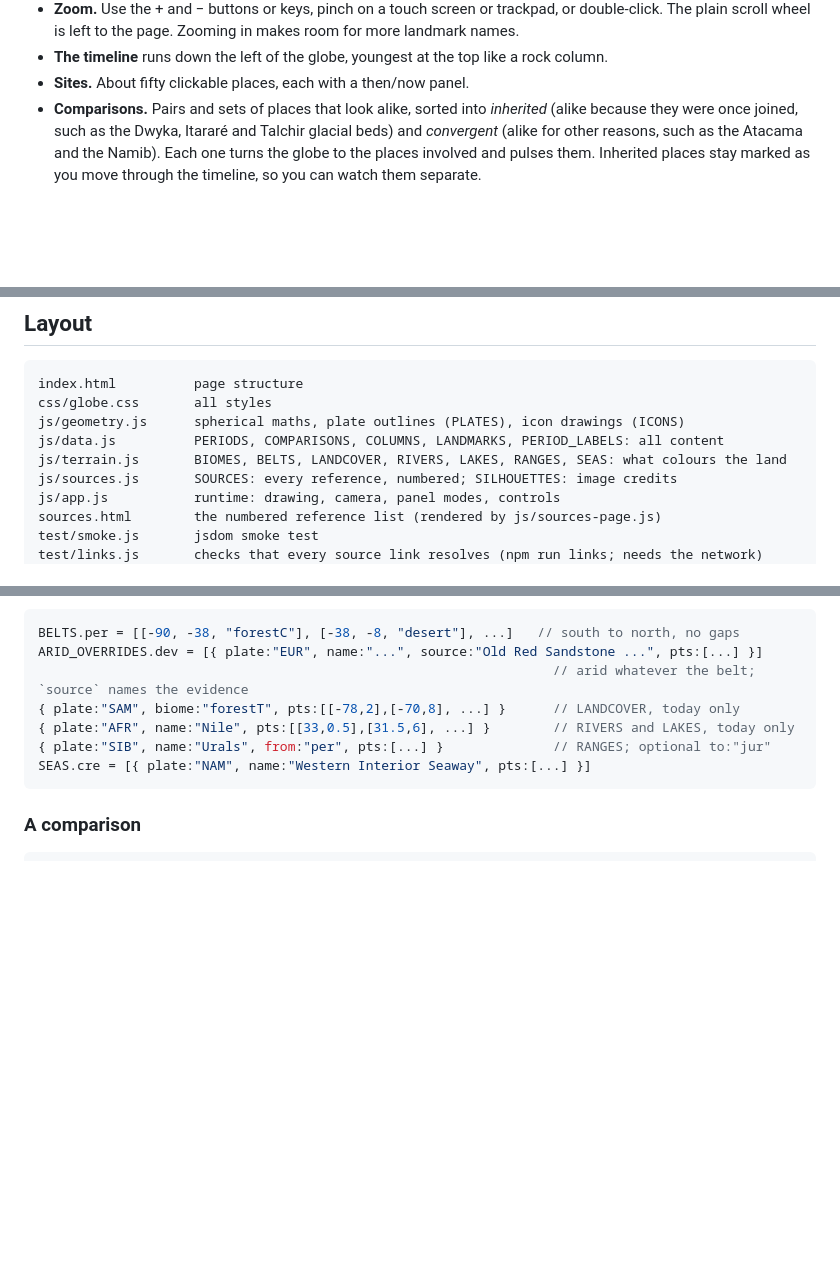
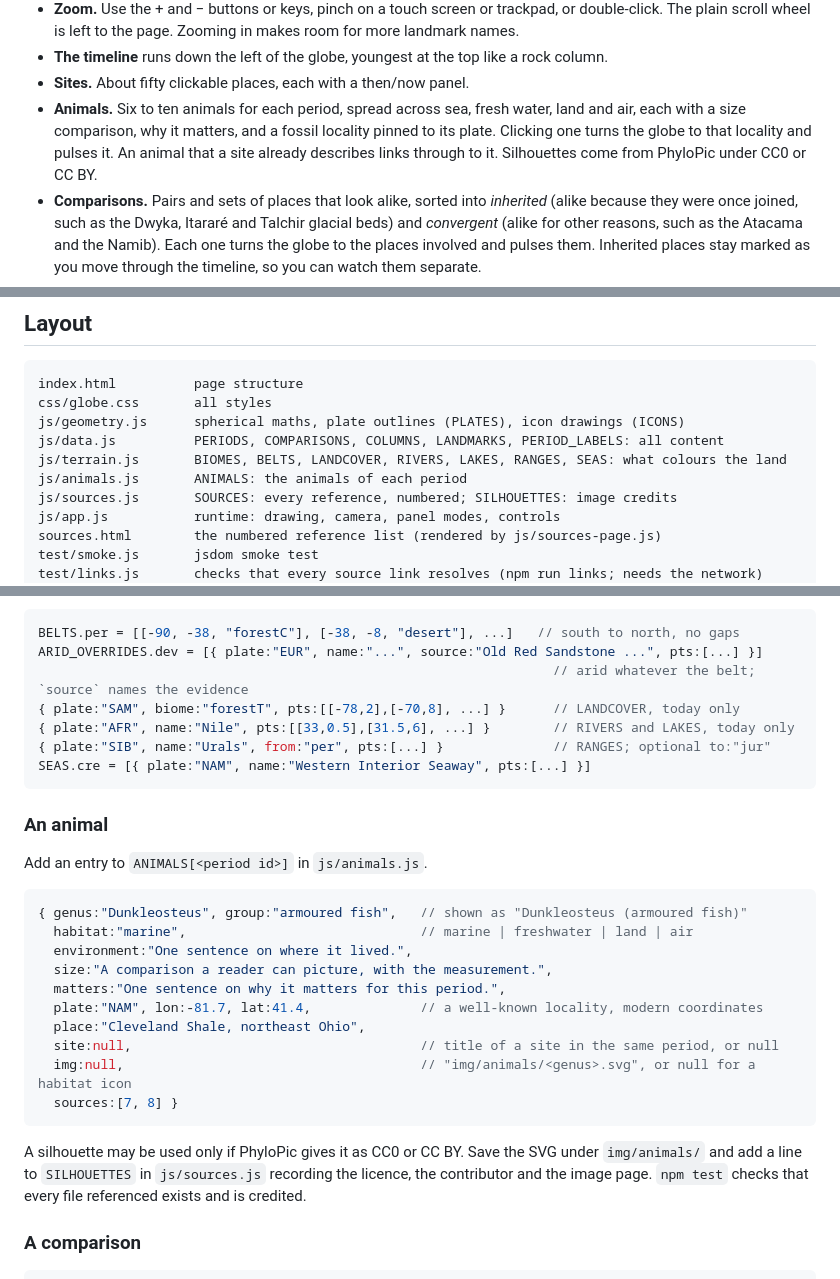
Before and after one commit to juliatetrud/geological-history-tool, a Markdown page: README.md, 3 parts joined by grey strips. Rendered like a GitHub page; blank space fills up the shorter version.

Commit message:
Document the Animals panel and its data shape in the README
Co-Authored-By: Claude Opus 5 (1M context) <noreply@anthropic.com>

````diff
--- a/README.md
+++ b/README.md
@@ -31,6 +31,10 @@ and no runtime dependencies beyond two Google Fonts, and runs from a folder on d
   The plain scroll wheel is left to the page. Zooming in makes room for more landmark names.
 - **The timeline** runs down the left of the globe, youngest at the top like a rock column.
 - **Sites.** About fifty clickable places, each with a then/now panel.
+- **Animals.** Six to ten animals for each period, spread across sea, fresh water, land and
+  air, each with a size comparison, why it matters, and a fossil locality pinned to its plate.
+  Clicking one turns the globe to that locality and pulses it. An animal that a site already
+  describes links through to it. Silhouettes come from PhyloPic under CC0 or CC BY.
 - **Comparisons.** Pairs and sets of places that look alike, sorted into *inherited*
   (alike because they were once joined, such as the Dwyka, Itararé and Talchir glacial
   beds) and *convergent* (alike for other reasons, such as the Atacama and the Namib).
@@ -71,6 +75,7 @@ css/globe.css       all styles
 js/geometry.js      spherical maths, plate outlines (PLATES), icon drawings (ICONS)
 js/data.js          PERIODS, COMPARISONS, COLUMNS, LANDMARKS, PERIOD_LABELS: all content
 js/terrain.js       BIOMES, BELTS, LANDCOVER, RIVERS, LAKES, RANGES, SEAS: what colours the land
+js/animals.js       ANIMALS: the animals of each period
 js/sources.js       SOURCES: every reference, numbered; SILHOUETTES: image credits
 js/app.js           runtime: drawing, camera, panel modes, controls
 sources.html        the numbered reference list (rendered by js/sources-page.js)
@@ -171,6 +176,28 @@ ARID_OVERRIDES.dev = [{ plate:"EUR", name:"...", source:"Old Red Sandstone ...",
 SEAS.cre = [{ plate:"NAM", name:"Western Interior Seaway", pts:[...] }]
 ```
 
+### An animal
+
+Add an entry to `ANIMALS[<period id>]` in `js/animals.js`.
+
+```js
+{ genus:"Dunkleosteus", group:"armoured fish",   // shown as "Dunkleosteus (armoured fish)"
+  habitat:"marine",                              // marine | freshwater | land | air
+  environment:"One sentence on where it lived.",
+  size:"A comparison a reader can picture, with the measurement.",
+  matters:"One sentence on why it matters for this period.",
+  plate:"NAM", lon:-81.7, lat:41.4,              // a well-known locality, modern coordinates
+  place:"Cleveland Shale, northeast Ohio",
+  site:null,                                     // title of a site in the same period, or null
+  img:null,                                      // "img/animals/<genus>.svg", or null for a habitat icon
+  sources:[7, 8] }
+```
+
+A silhouette may be used only if PhyloPic gives it as CC0 or CC BY. Save the SVG under
+`img/animals/` and add a line to `SILHOUETTES` in `js/sources.js` recording the licence,
+the contributor and the image page. `npm test` checks that every file referenced exists
+and is credited.
+
 ### A comparison
 
 ```js
````
